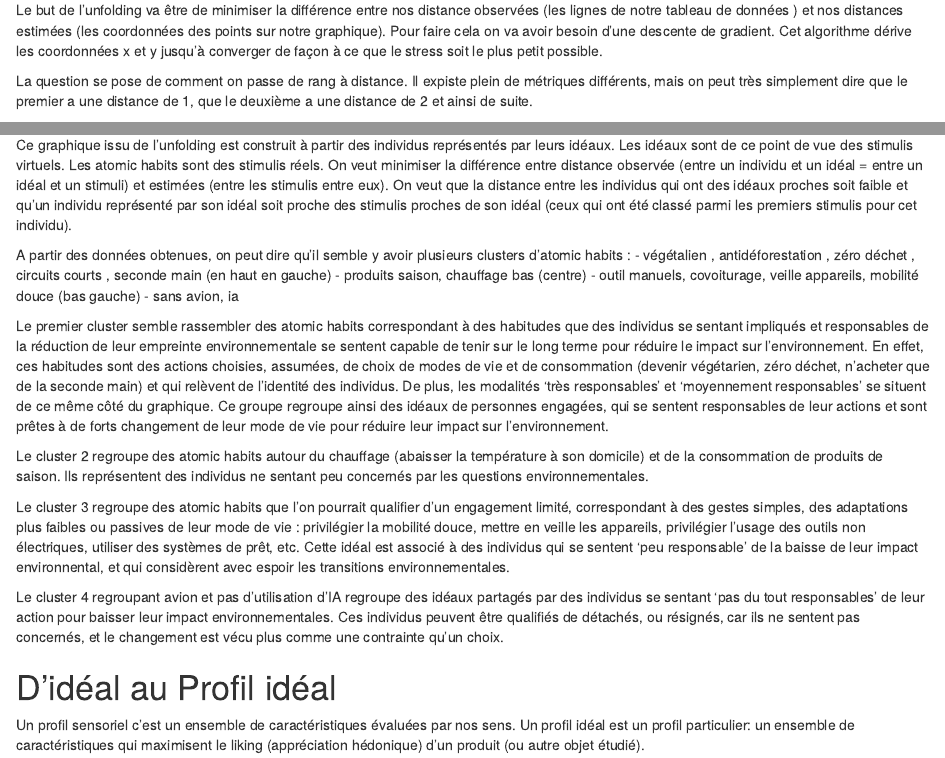
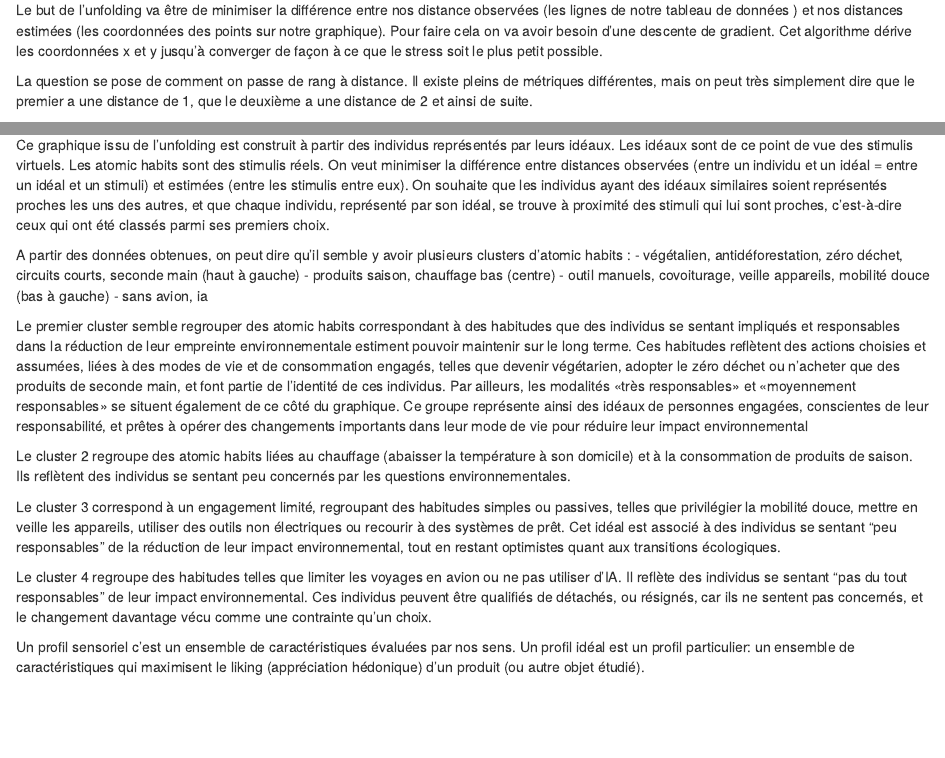
Before and after one commit to annamathieu/Perception-Data-Analysis, an R Markdown document (Markdown/sections/cours2_cours3.Rmd): the page in a window 1100 px wide, from 370 px down, and a second part further down, joined at a grey line. Rendered offline with R 4.5, knitr and Pandoc, with nearby package versions; some code elsewhere in the file could not run offline; common packages that the code uses without loading them are loaded.

Commit message:
mise à jour et mise en forme partie 1

```diff
--- a/Markdown/sections/cours2_cours3.Rmd
+++ b/Markdown/sections/cours2_cours3.Rmd
@@ -29,8 +29,8 @@ Pour faire cela on va avoir besoin d'une descente de gradient. Cet
 algorithme dérive les coordonnées x et y jusqu'à converger de façon à ce
 que le stress soit le plus petit possible.
 
-La question se pose de comment on passe de rang à distance. Il expiste
-plein de métriques différents, mais on peut très simplement dire que le
+La question se pose de comment on passe de rang à distance. Il existe
+pleins de métriques différentes, mais on peut très simplement dire que le
 premier a une distance de 1, que le deuxième a une distance de 2 et
 ainsi de suite.
 
@@ -162,56 +162,30 @@ fig
 ## Description de notre graphique
 
 Ce graphique issu de l'unfolding est construit à partir des individus
-représentés par leurs idéaux. Les idéaux sont de ce point de vue des
-stimulis virtuels. Les atomic habits sont des stimulis réels. On veut
-minimiser la différence entre distance observée (entre un individu et un
+représentés par leurs idéaux.
+Les idéaux sont de ce point de vue des stimulis virtuels.
+Les atomic habits sont des stimulis réels.
+On veut minimiser la différence entre distances observées (entre un individu et un
 idéal = entre un idéal et un stimuli) et estimées (entre les stimulis
-entre eux). On veut que la distance entre les individus qui ont des
-idéaux proches soit faible et qu'un individu représenté par son idéal
-soit proche des stimulis proches de son idéal (ceux qui ont été classé
-parmi les premiers stimulis pour cet individu).
+entre eux). On souhaite que les individus ayant des idéaux similaires soient représentés proches les uns des autres, et que chaque individu, représenté par son idéal, se trouve à proximité des stimuli qui lui sont proches, c’est-à-dire ceux qui ont été classés parmi ses premiers choix.
 
 A partir des données obtenues, on peut dire qu'il semble y avoir
-plusieurs clusters d'atomic habits : - végétalien , antidéforestation ,
-zéro déchet , circuits courts , seconde main (en haut en gauche) -
+plusieurs clusters d'atomic habits : - végétalien, antidéforestation,
+zéro déchet, circuits courts, seconde main (haut à gauche) -
 produits saison, chauffage bas (centre) - outil manuels, covoiturage,
-veille appareils, mobilité douce (bas gauche) - sans avion, ia
+veille appareils, mobilité douce (bas à gauche) - sans avion, ia
 
-Le premier cluster semble rassembler des atomic habits correspondant à
-des habitudes que des individus se sentant impliqués et responsables de
-la réduction de leur empreinte environnementale se sentent capable de
-tenir sur le long terme pour réduire le impact sur l'environnement. En
-effet, ces habitudes sont des actions choisies, assumées, de choix de
-modes de vie et de consommation (devenir végétarien, zéro déchet,
-n'acheter que de la seconde main) et qui relèvent de l'identité des
-individus. De plus, les modalités 'très responsables' et 'moyennement
-responsables' se situent de ce même côté du graphique. Ce groupe
-regroupe ainsi des idéaux de personnes engagées, qui se sentent
-responsables de leur actions et sont prêtes à de forts changement de
-leur mode de vie pour réduire leur impact sur l'environnement.
+Le premier cluster semble regrouper des atomic habits correspondant à des habitudes que des individus se sentant impliqués et responsables dans la réduction de leur empreinte environnementale estiment pouvoir maintenir sur le long terme. Ces habitudes reflètent des actions choisies et assumées, liées à des modes de vie et de consommation engagés, telles que devenir végétarien, adopter le zéro déchet ou n’acheter que des produits de seconde main, et font partie de l’identité de ces individus. Par ailleurs, les modalités «très responsables» et «moyennement responsables» se situent également de ce côté du graphique. Ce groupe représente ainsi des idéaux de personnes engagées, conscientes de leur responsabilité, et prêtes à opérer des changements importants dans leur mode de vie pour réduire leur impact environnemental
 
-Le cluster 2 regroupe des atomic habits autour du chauffage (abaisser la
-température à son domicile) et de la consommation de produits de saison.
-Ils représentent des individus ne sentant peu concernés par les
+Le cluster 2 regroupe des atomic habits liées au chauffage (abaisser la
+température à son domicile) et à la consommation de produits de saison.
+Ils reflètent des individus se sentant peu concernés par les
 questions environnementales.
 
-Le cluster 3 regroupe des atomic habits que l'on pourrait qualifier d'un
-engagement limité, correspondant à des gestes simples, des adaptations
-plus faibles ou passives de leur mode de vie : privilégier la mobilité
-douce, mettre en veille les appareils, privilégier l'usage des outils
-non électriques, utiliser des systèmes de prêt, etc. Cette idéal est
-associé à des individus qui se sentent 'peu responsable' de la baisse de
-leur impact environnental, et qui considèrent avec espoir les
-transitions environnementales.
+Le cluster 3 correspond à un engagement limité, regroupant des habitudes simples ou passives, telles que privilégier la mobilité douce, mettre en veille les appareils, utiliser des outils non électriques ou recourir à des systèmes de prêt. Cet idéal est associé à des individus se sentant "peu responsables" de la réduction de leur impact environnemental, tout en restant optimistes quant aux transitions écologiques.
 
-Le cluster 4 regroupant avion et pas d'utilisation d'IA regroupe des
-idéaux partagés par des individus se sentant 'pas du tout responsables'
-de leur action pour baisser leur impact environnementales. Ces individus
-peuvent être qualifiés de détachés, ou résignés, car ils ne sentent pas
-concernés, et le changement est vécu plus comme une contrainte qu'un
+Le cluster 4 regroupe des habitudes telles que limiter les voyages en avion ou ne pas utiliser d’IA. Il reflète des individus se sentant "pas du tout responsables" de leur impact environnemental. Ces individus peuvent être qualifiés de détachés, ou résignés, car ils ne sentent pas concernés, et le changement davantage vécu comme une contrainte qu'un
 choix.
-
-# D'idéal au Profil idéal
 
 Un profil sensoriel c'est un ensemble de caractéristiques évaluées par
 nos sens. Un profil idéal est un profil particulier: un ensemble de
```
